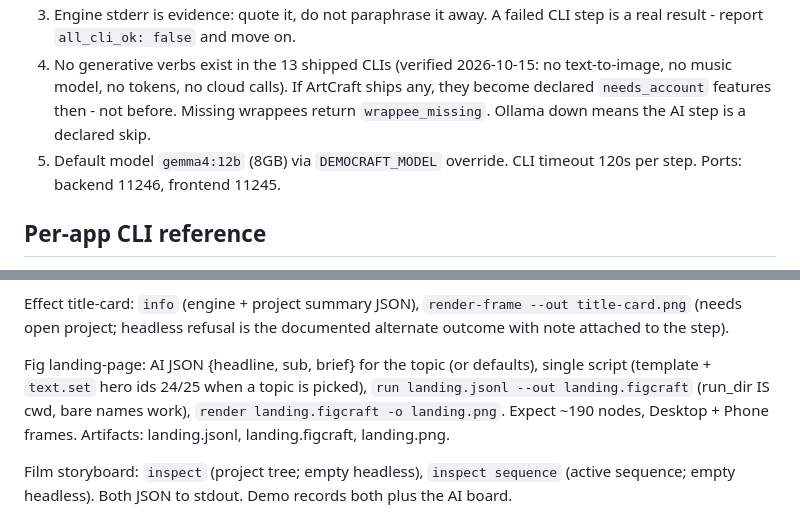
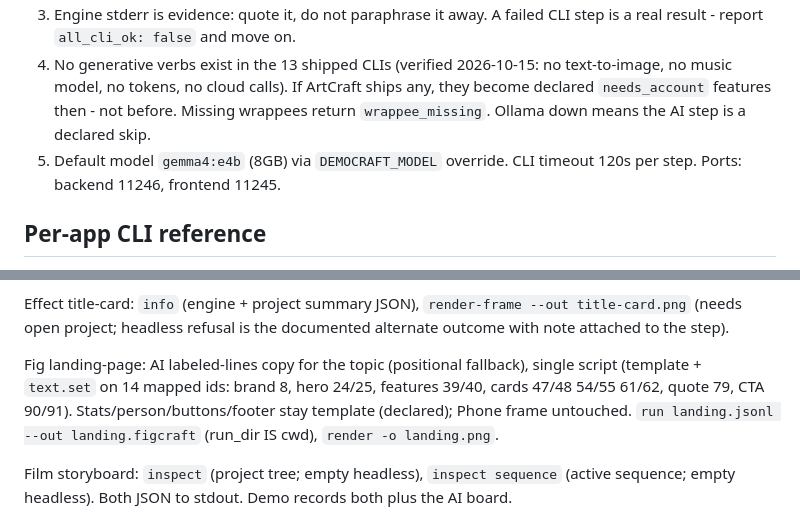
Before and after one commit to sandraschi/democraft-mcp, a Markdown page: assets/prompts/system.md, 2 parts joined by grey strips. Drawn GitHub-style.

Commit message:
Prompts: fig node map, grid sheet flow, model default notes

```diff
--- a/assets/prompts/system.md
+++ b/assets/prompts/system.md
@@ -21,7 +21,7 @@ no text-to-image, no music model, no tokens, no cloud calls). If ArtCraft
 ships any, they become declared `needs_account` features then - not before.
 Missing wrappees return `wrappee_missing`. Ollama down means the AI step is
 a declared skip.
-5. Default model `gemma4:12b` (8GB) via `DEMOCRAFT_MODEL` override. CLI
+5. Default model `gemma4:e4b` (8GB) via `DEMOCRAFT_MODEL` override. CLI
 timeout 120s per step. Ports: backend 11246, frontend 11245.
 
 ## Per-app CLI reference
@@ -366,11 +366,11 @@ Effect title-card: `info` (engine + project summary JSON), `render-frame
 --out title-card.png` (needs open project; headless refusal is the
 documented alternate outcome with note attached to the step).
 
-Fig landing-page: AI JSON {headline, sub, brief} for the topic (or defaults),
-single script (template + `text.set` hero ids 24/25 when a topic is picked),
-`run landing.jsonl --out landing.figcraft` (run_dir IS cwd, bare names work), `render landing.figcraft -o landing.png`. Expect ~190 nodes,
-Desktop + Phone frames. Artifacts: landing.jsonl, landing.figcraft,
-landing.png.
+Fig landing-page: AI labeled-lines copy for the topic (positional fallback),
+single script (template + `text.set` on 14 mapped ids: brand 8, hero 24/25,
+features 39/40, cards 47/48 54/55 61/62, quote 79, CTA 90/91).
+Stats/person/buttons/footer stay template (declared); Phone frame untouched.
+`run landing.jsonl --out landing.figcraft` (run_dir IS cwd), `render -o landing.png`.
 
 Film storyboard: `inspect` (project tree; empty headless), `inspect
 sequence` (active sequence; empty headless). Both JSON to stdout. Demo
```
Also changed, not shown: assets/prompts/user.md (+6 -6 lines).
